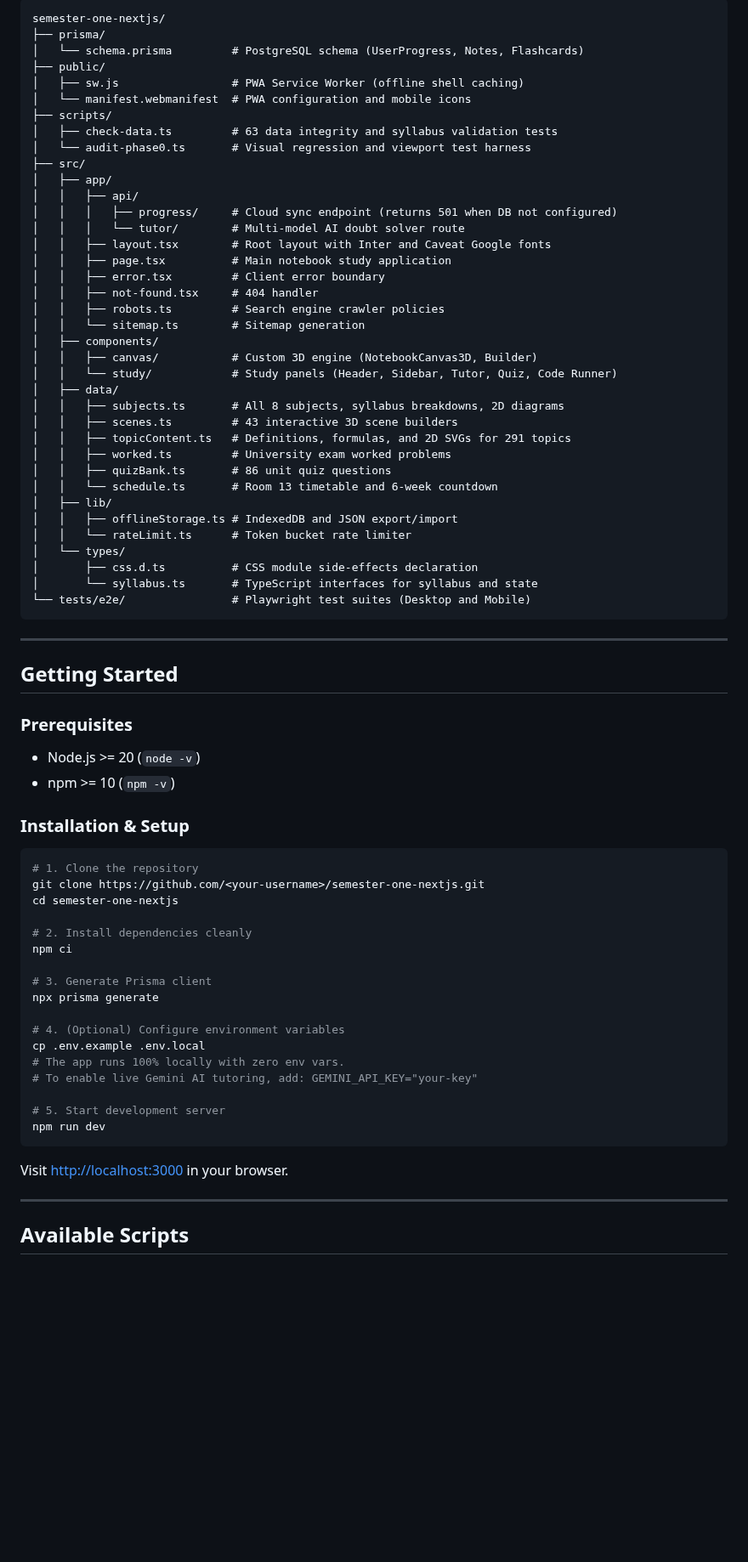
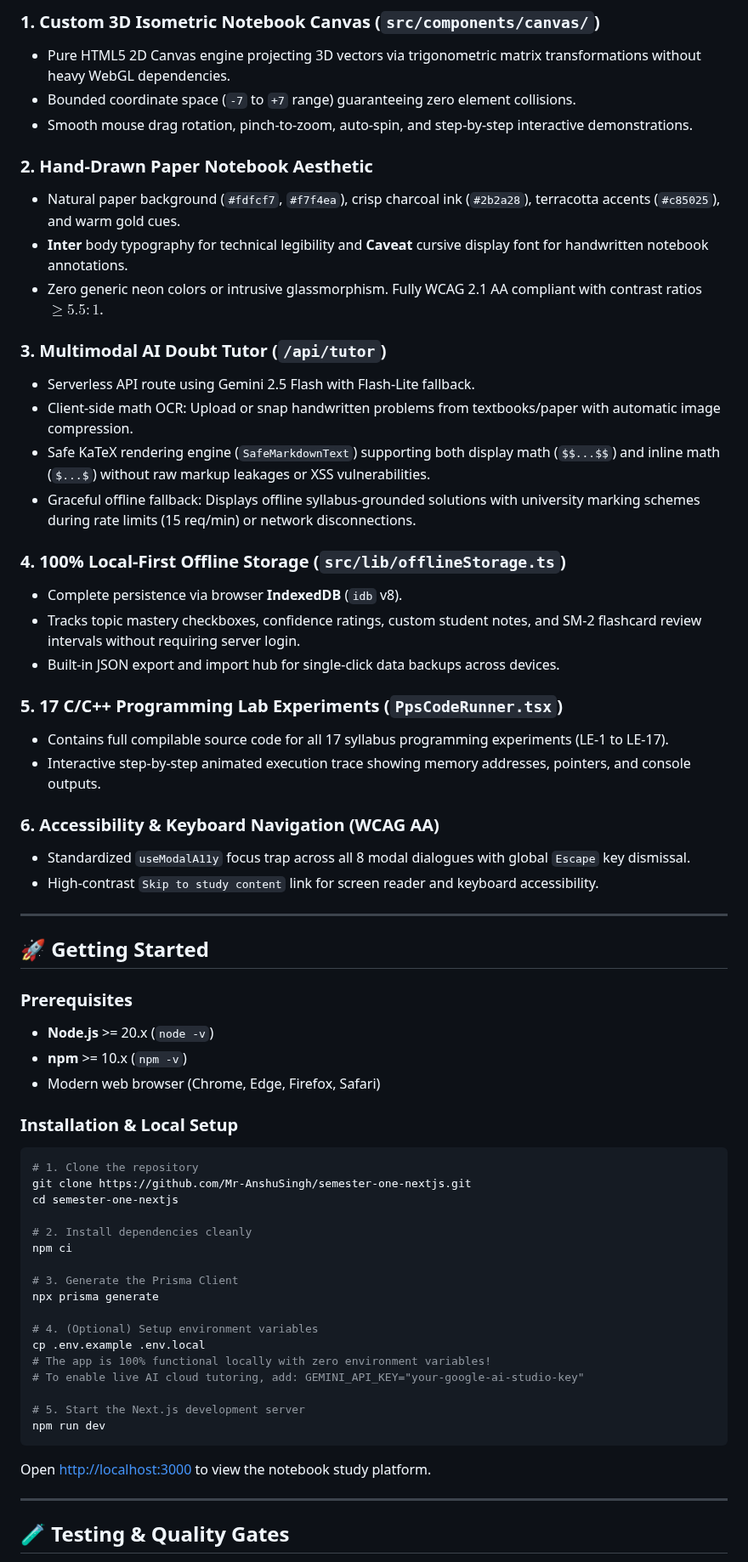
Before and after one commit to Mr-AnshuSingh/TheFirstSemester, a Markdown page: README.md, the part around one of its changes. Shown at 85% size. Drawn GitHub-style; blank space fills up the shorter version.

````diff
--- a/README.md
+++ b/README.md
@@ -55,76 +75,67 @@ Covering all **8 subjects**, **43 units**, and **291 topics** (20 total credits)
 
-```text
-semester-one-nextjs/
-├── prisma/
-│   └── schema.prisma         # PostgreSQL schema (UserProgress, Notes, Flashcards)
-├── public/
-│   ├── sw.js                 # PWA Service Worker (offline shell caching)
-│   └── manifest.webmanifest  # PWA configuration and mobile icons
-├── scripts/
-│   ├── check-data.ts         # 63 data integrity and syllabus validation tests
-│   └── audit-phase0.ts       # Visual regression and viewport test harness
-├── src/
-│   ├── app/
-│   │   ├── api/
-│   │   │   ├── progress/     # Cloud sync endpoint (returns 501 when DB not configured)
-│   │   │   └── tutor/        # Multi-model AI doubt solver route
-│   │   ├── layout.tsx        # Root layout with Inter and Caveat Google fonts
-│   │   ├── page.tsx          # Main notebook study application
-│   │   ├── error.tsx         # Client error boundary
-│   │   ├── not-found.tsx     # 404 handler
-│   │   ├── robots.ts         # Search engine crawler policies
-│   │   └── sitemap.ts        # Sitemap generation
-│   ├── components/
-│   │   ├── canvas/           # Custom 3D engine (NotebookCanvas3D, Builder)
-│   │   └── study/            # Study panels (Header, Sidebar, Tutor, Quiz, Code Runner)
-│   ├── data/
-│   │   ├── subjects.ts       # All 8 subjects, syllabus breakdowns, 2D diagrams
-│   │   ├── scenes.ts         # 43 interactive 3D scene builders
-│   │   ├── topicContent.ts   # Definitions, formulas, and 2D SVGs for 291 topics
-│   │   ├── worked.ts         # University exam worked problems
-│   │   ├── quizBank.ts       # 86 unit quiz questions
-│   │   └── schedule.ts       # Room 13 timetable and 6-week countdown
-│   ├── lib/
-│   │   ├── offlineStorage.ts # IndexedDB and JSON export/import
-│   │   └── rateLimit.ts      # Token bucket rate limiter
-│   └── types/
-│       ├── css.d.ts          # CSS module side-effects declaration
-│       └── syllabus.ts       # TypeScript interfaces for syllabus and state
-└── tests/e2e/                # Playwright test suites (Desktop and Mobile)
-```
+### 1. Custom 3D Isometric Notebook Canvas (`src/components/canvas/`)
+- Pure HTML5 2D Canvas engine projecting 3D vectors via trigonometric matrix transformations without heavy WebGL dependencies.
+- Bounded coordinate space (`-7` to `+7` range) guaranteeing zero element collisions.
+- Smooth mouse drag rotation, pinch-to-zoom, auto-spin, and step-by-step interactive demonstrations.
+
+### 2. Hand-Drawn Paper Notebook Aesthetic
+- Natural paper background (`#fdfcf7`, `#f7f4ea`), crisp charcoal ink (`#2b2a28`), terracotta accents (`#c85025`), and warm gold cues.
+- **Inter** body typography for technical legibility and **Caveat** cursive display font for handwritten notebook annotations.
+- Zero generic neon colors or intrusive glassmorphism. Fully WCAG 2.1 AA compliant with contrast ratios $\ge 5.5:1$.
+
+### 3. Multimodal AI Doubt Tutor (`/api/tutor`)
+- Serverless API route using Gemini 2.5 Flash with Flash-Lite fallback.
+- Client-side math OCR: Upload or snap handwritten problems from textbooks/paper with automatic image compression.
+- Safe KaTeX rendering engine (`SafeMarkdownText`) supporting both display math (`$$...$$`) and inline math (`$...$`) without raw markup leakages or XSS vulnerabilities.
+- Graceful offline fallback: Displays offline syllabus-grounded solutions with university marking schemes during rate limits (15 req/min) or network disconnections.
+
+### 4. 100% Local-First Offline Storage (`src/lib/offlineStorage.ts`)
+- Complete persistence via browser **IndexedDB** (`idb` v8).
+- Tracks topic mastery checkboxes, confidence ratings, custom student notes, and SM-2 flashcard review intervals without requiring server login.
+- Built-in JSON export and import hub for single-click data backups across devices.
+
+### 5. 17 C/C++ Programming Lab Experiments (`PpsCodeRunner.tsx`)
+- Contains full compilable source code for all 17 syllabus programming experiments (LE-1 to LE-17).
+- Interactive step-by-step animated execution trace showing memory addresses, pointers, and console outputs.
+
+### 6. Accessibility & Keyboard Navigation (WCAG AA)
+- Standardized `useModalA11y` focus trap across all 8 modal dialogues with global `Escape` key dismissal.
+- High-contrast `Skip to study content` link for screen reader and keyboard accessibility.
 
 ---
 
-## Getting Started
+## 🚀 Getting Started
 
 ### Prerequisites
-- Node.js >= 20 (`node -v`)
-- npm >= 10 (`npm -v`)
+- **Node.js** >= 20.x (`node -v`)
+- **npm** >= 10.x (`npm -v`)
+- Modern web browser (Chrome, Edge, Firefox, Safari)
 
-### Installation & Setup
+### Installation & Local Setup
+
 ```bash
 # 1. Clone the repository
-git clone https://github.com/<your-username>/semester-one-nextjs.git
+git clone https://github.com/Mr-AnshuSingh/semester-one-nextjs.git
 cd semester-one-nextjs
 
 # 2. Install dependencies cleanly
 npm ci
 
-# 3. Generate Prisma client
+# 3. Generate the Prisma Client
 npx prisma generate
 
-# 4. (Optional) Configure environment variables
+# 4. (Optional) Setup environment variables
 cp .env.example .env.local
-# The app runs 100% locally with zero env vars.
-# To enable live Gemini AI tutoring, add: GEMINI_API_KEY="your-key"
+# The app is 100% functional locally with zero environment variables!
+# To enable live AI cloud tutoring, add: GEMINI_API_KEY="your-google-ai-studio-key"
 
-# 5. Start development server
+# 5. Start the Next.js development server
 npm run dev
 ```
 
-Visit [http://localhost:3000](http://localhost:3000) in your browser.
+Open [http://localhost:3000](http://localhost:3000) to view the notebook study platform.
 
 ---
 
-## Available Scripts
+## 🧪 Testing & Quality Gates
 
````
Also changed, not shown: other parts of README.md (+112 -74 lines), CLAUDE.md (deleted, +0 -59 lines), docs/screenshots/accessibility-skiplink.png (added), docs/screenshots/ai-tutor-katex.png (added), docs/screenshots/all-notes-handbook.png (added).
